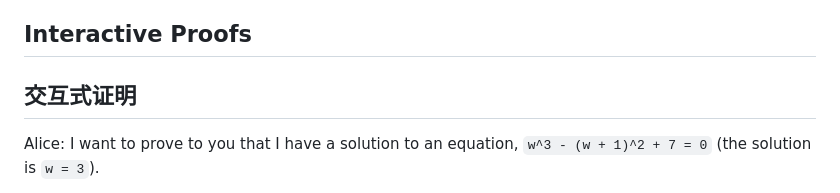
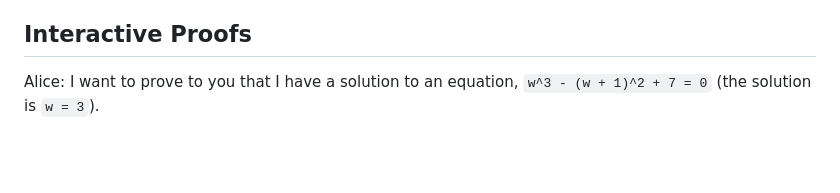
Before and after one commit to sec-bit/learning-zkp, a Markdown page: zk-intro-en/1/zk-back.md, the part around the change. Rendered like a GitHub page; blank space fills up the shorter version.

Commit message:
fix:type

```diff
--- a/zk-intro-en/1/zk-back.md
+++ b/zk-intro-en/1/zk-back.md
@@ -77,8 +77,6 @@ Interactive proofs are expressed as "dialogue scripts" between two (or more) Tur
 
 
 ## Interactive Proofs
-
-## 交互式证明
 
 
 Alice: I want to prove to you that I have a solution to an equation, `w^3 - (w + 1)^2 + 7 = 0` (the solution is `w = 3`).
```
